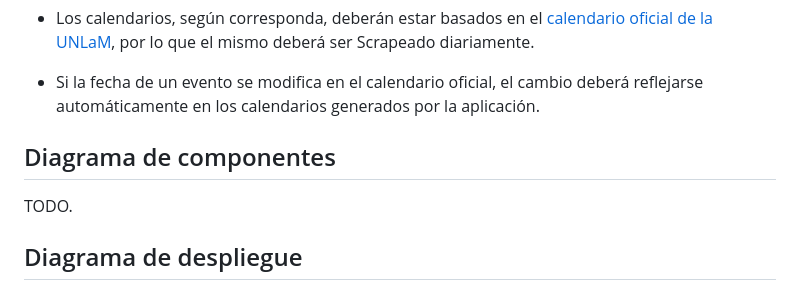
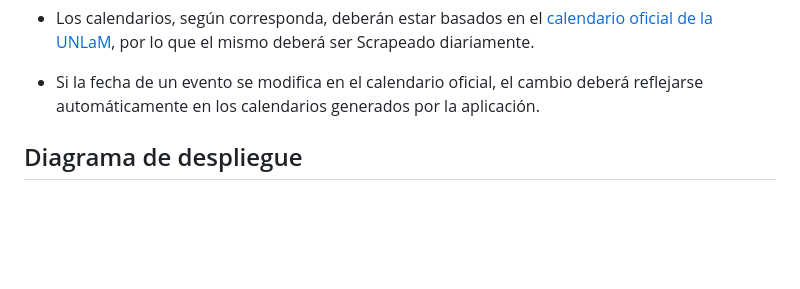
Before and after one commit to hozlucas28/UNLaM-Calendar, a Markdown page: .github/docs/README.md, the part around the change. Rendered like a GitHub page; blank space fills up the shorter version.

Commit message:
docs: remove components diagram

```diff
--- a/.github/docs/README.md
+++ b/.github/docs/README.md
@@ -25,10 +25,6 @@ Actualmente, los estudiantes se ven obligados a acceder constantemente a la pág
 - Los calendarios, según corresponda, deberán estar basados en el [calendario oficial de la UNLaM](https://www.unlam.edu.ar/calendario-academico/), por lo que el mismo deberá ser Scrapeado diariamente.
 
 - Si la fecha de un evento se modifica en el calendario oficial, el cambio deberá reflejarse automáticamente en los calendarios generados por la aplicación.
-
-## Diagrama de componentes
-
-TODO.
 
 ## Diagrama de despliegue
 
```
